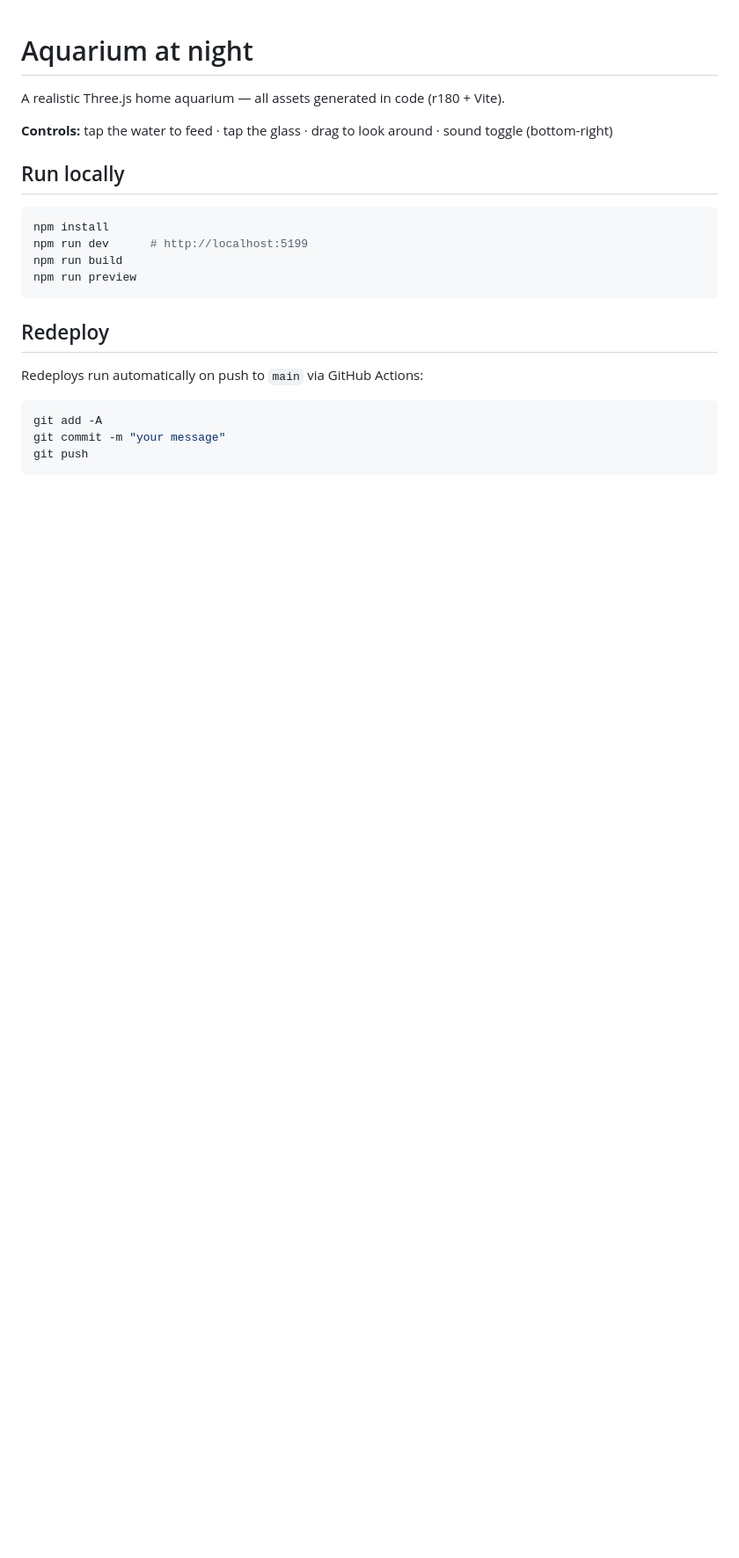
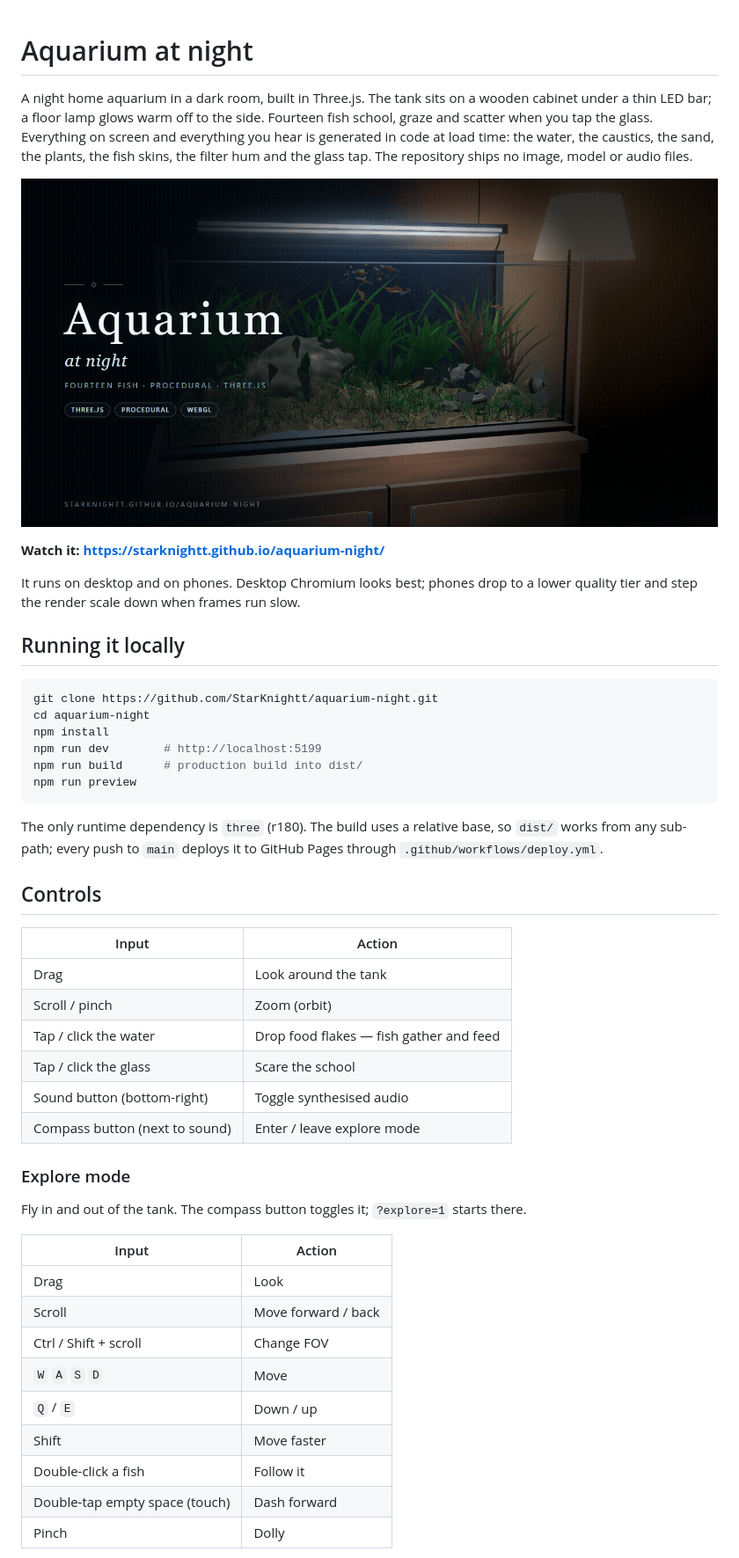
Before and after one commit to StarKnightt/aquarium-night, a Markdown page: README.md, the part around one of its changes. Shown at 88% size. Drawn GitHub-style; pictures changed too: docs/banner.png (added); blank space fills up the shorter version.

Commit message:
Rewrite README to match the other Three.js scene repos and add a social banner.
Co-authored-by: Cursor <cursoragent@cursor.com>

````diff
--- a/README.md
+++ b/README.md
@@ -1,23 +1,59 @@
 # Aquarium at night
 
-A realistic Three.js home aquarium — all assets generated in code (r180 + Vite).
+A night home aquarium in a dark room, built in Three.js. The tank sits on a
+wooden cabinet under a thin LED bar; a floor lamp glows warm off to the side.
+Fourteen fish school, graze and scatter when you tap the glass. Everything on
+screen and everything you hear is generated in code at load time: the water,
+the caustics, the sand, the plants, the fish skins, the filter hum and the
+glass tap. The repository ships no image, model or audio files.
 
-**Controls:** tap the water to feed · tap the glass · drag to look around · sound toggle (bottom-right)
+![Aquarium at night — fourteen fish under glass](docs/banner.png)
 
-## Run locally
+**Watch it: https://starknightt.github.io/aquarium-night/**
+
+It runs on desktop and on phones. Desktop Chromium looks best; phones drop to
+a lower quality tier and step the render scale down when frames run slow.
+
+## Running it locally
 
 ```bash
+git clone https://github.com/StarKnightt/aquarium-night.git
+cd aquarium-night
 npm install
-npm run dev      # http://localhost:5199
-npm run build
+npm run dev        # http://localhost:5199
+npm run build      # production build into dist/
 npm run preview
 ```
 
-## Redeploy
+The only runtime dependency is `three` (r180). The build uses a relative base,
+so `dist/` works from any sub-path; every push to `main` deploys it to GitHub
+Pages through `.github/workflows/deploy.yml`.
 
-Redeploys run automatically on push to `main` via GitHub Actions:
+## Controls
 
-```bash
-git add -A
-git commit -m "your message"
-git push
+| Input | Action |
+|---|---|
+| Drag | Look around the tank |
+| Scroll / pinch | Zoom (orbit) |
+| Tap / click the water | Drop food flakes — fish gather and feed |
+| Tap / click the glass | Scare the school |
+| Sound button (bottom-right) | Toggle synthesised audio |
+| Compass button (next to sound) | Enter / leave explore mode |
+
+### Explore mode
+
+Fly in and out of the tank. The compass button toggles it; `?explore=1` starts
+there.
+
+| Input | Action |
+|---|---|
+| Drag | Look |
+| Scroll | Move forward / back |
+| Ctrl / Shift + scroll | Change FOV |
+| `W` `A` `S` `D` | Move |
+| `Q` / `E` | Down / up |
+| Shift | Move faster |
+| Double-click a fish | Follow it |
+| Double-tap empty space (touch) | Dash forward |
+| Pinch | Dolly |
+
````
Also changed, not shown: other parts of README.md (+64 -1 lines).
